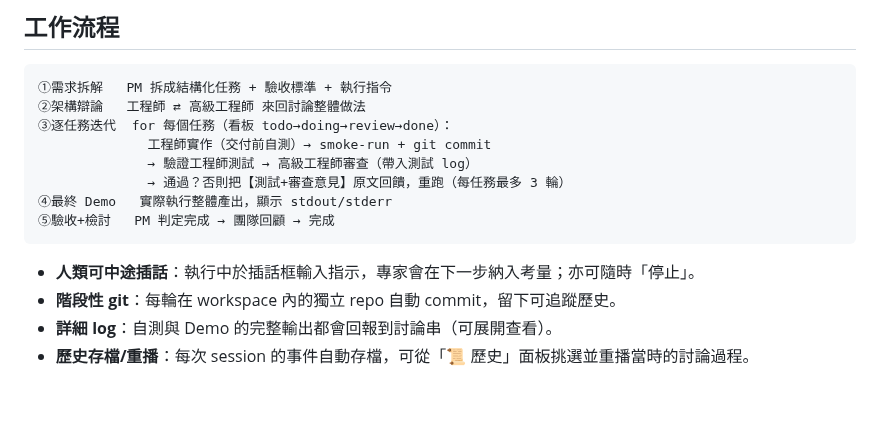
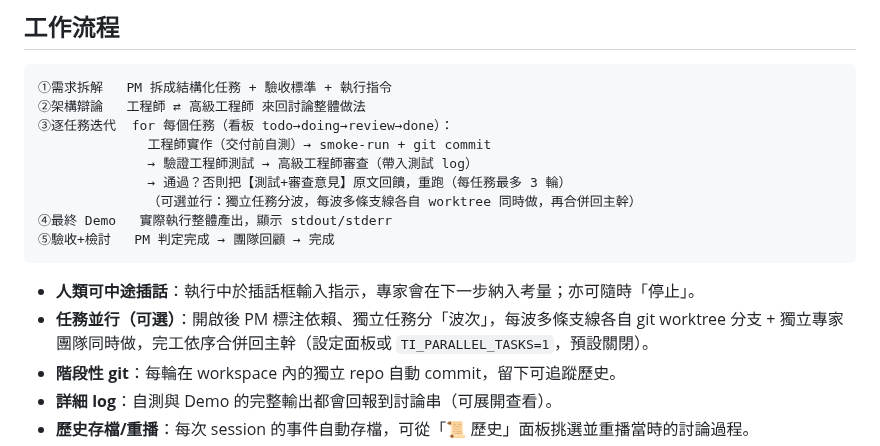
Before and after one commit to x812033727/Ti, a Markdown page: README.md, the part around the change. Drawn GitHub-style; blank space fills up the shorter version.

Commit message:
docs(readme): 在工作流程與功能列補上「任務並行（可選）」 (#65)

````diff
--- a/README.md
+++ b/README.md
@@ -19,11 +19,14 @@
               工程師實作（交付前自測）→ smoke-run + git commit
               → 驗證工程師測試 → 高級工程師審查（帶入測試 log）
               → 通過？否則把【測試+審查意見】原文回饋，重跑（每任務最多 3 輪）
+              （可選並行：獨立任務分波，每波多條支線各自 worktree 同時做，再合併回主幹）
 ④最終 Demo   實際執行整體產出，顯示 stdout/stderr
 ⑤驗收+檢討   PM 判定完成 → 團隊回顧 → 完成
 ```
 
 - **人類可中途插話**：執行中於插話框輸入指示，專家會在下一步納入考量；亦可隨時「停止」。
+- **任務並行（可選）**：開啟後 PM 標注依賴、獨立任務分「波次」，每波多條支線各自 git worktree
+  分支 + 獨立專家團隊同時做，完工依序合併回主幹（設定面板或 `TI_PARALLEL_TASKS=1`，預設關閉）。
 - **階段性 git**：每輪在 workspace 內的獨立 repo 自動 commit，留下可追蹤歷史。
 - **詳細 log**：自測與 Demo 的完整輸出都會回報到討論串（可展開查看）。
 - **歷史存檔/重播**：每次 session 的事件自動存檔，可從「📜 歷史」面板挑選並重播當時的討論過程。
````
